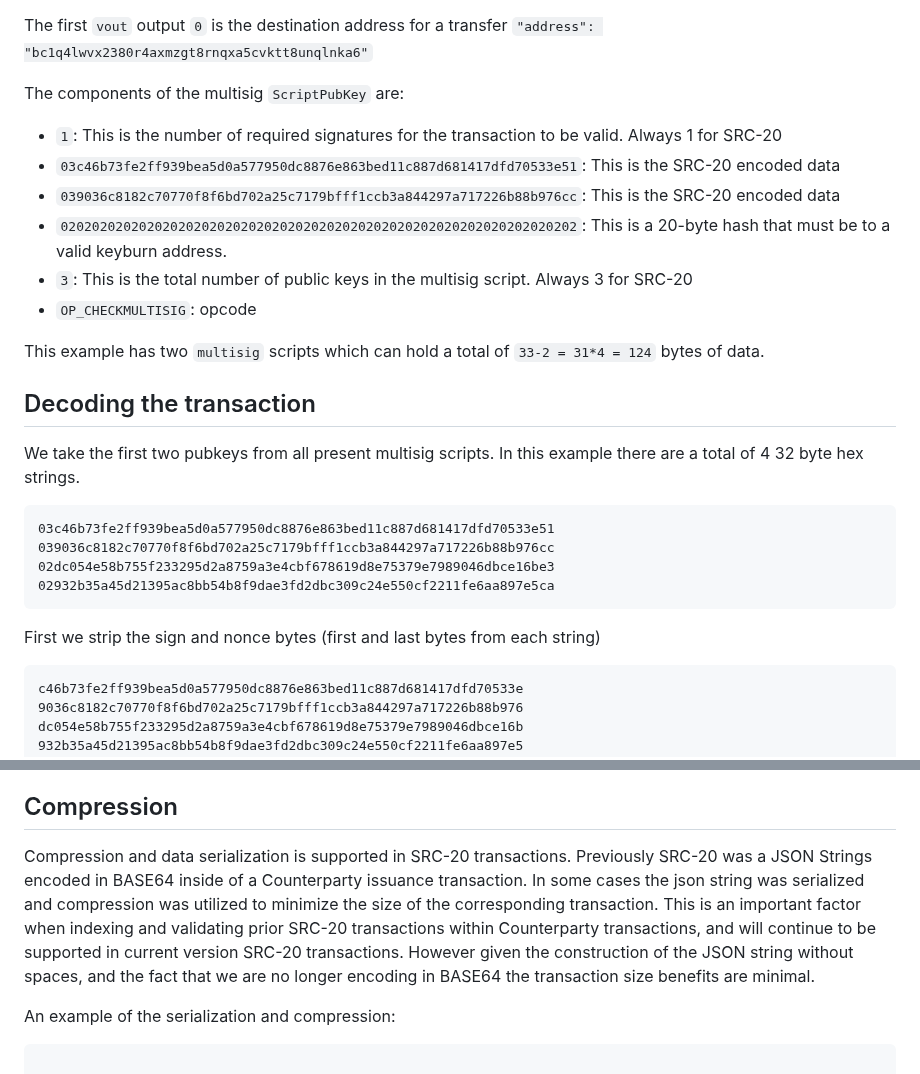
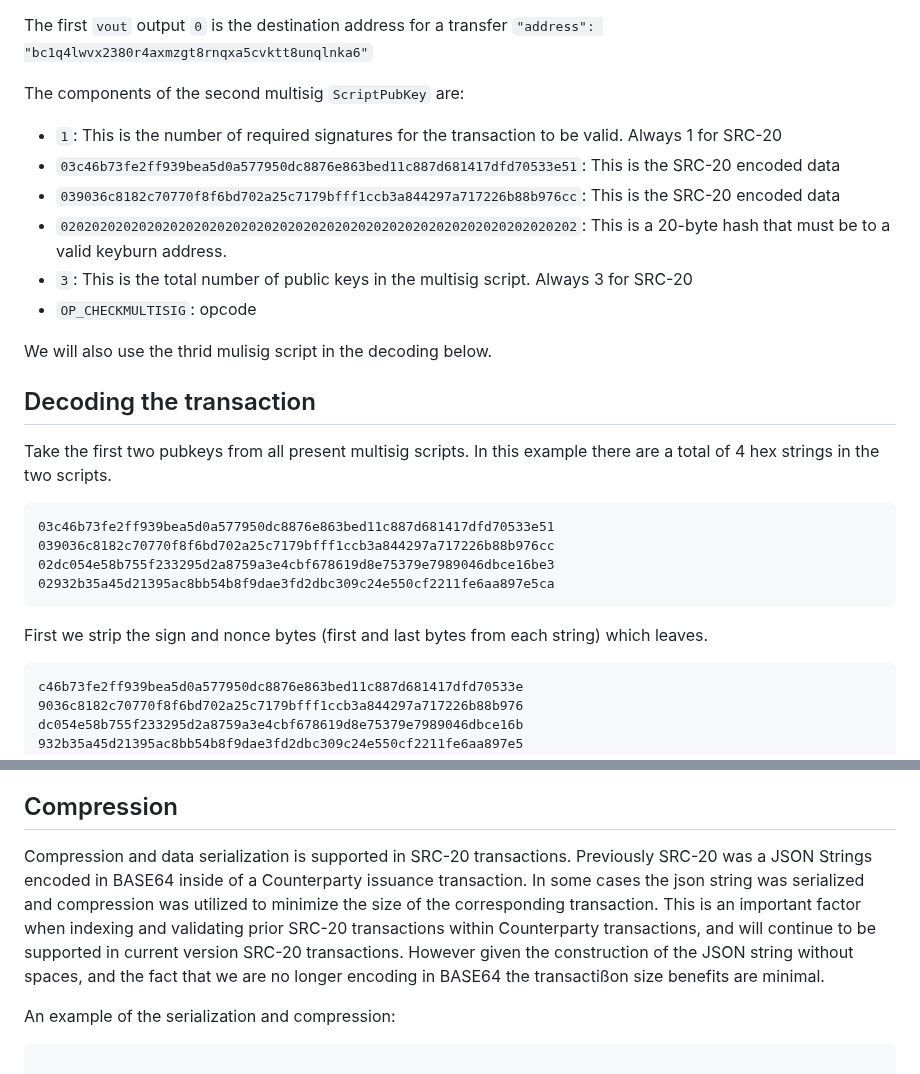
Before and after one commit to hydren-crypto/stampchain, a Markdown page: docs/src20.md, 2 parts joined by grey strips. Drawn GitHub-style.

Commit message:
chore: more src-20 specs

````diff
--- a/docs/src20.md
+++ b/docs/src20.md
@@ -205,7 +205,7 @@ The owner of the first input is considered the owner / source of the transaction
 
 The first `vout` output `0` is the destination address for a transfer `"address": "bc1q4lwvx2380r4axmzgt8rnqxa5cvktt8unqlnka6"`
 
-The components of the multisig `ScriptPubKey` are:
+The components of the second multisig `ScriptPubKey` are:
 
 - `1`: This is the number of required signatures for the transaction to be valid.  Always 1 for SRC-20
 - `03c46b73fe2ff939bea5d0a577950dc8876e863bed11c887d681417dfd70533e51`: This is the SRC-20 encoded data
@@ -214,19 +214,21 @@ The components of the multisig `ScriptPubKey` are:
 - `3`: This is the total number of public keys in the multisig script. Always 3 for SRC-20
 - `OP_CHECKMULTISIG`: opcode
 
+We will also use the thrid mulisig script in the decoding below.
 
-This example has two `multisig` scripts which can hold a total of `33-2 = 31*4 = 124` bytes of data.
+
 
 ## Decoding the transaction
 
-We take the first two pubkeys from all present multisig scripts. In this example there are a total of 4 32 byte hex strings.
+Take the first two pubkeys from all present multisig scripts. In this example there are a total of 4 hex strings in the two scripts.
 
 ```
 03c46b73fe2ff939bea5d0a577950dc8876e863bed11c887d681417dfd70533e51 039036c8182c70770f8f6bd702a25c7179bfff1ccb3a844297a717226b88b976cc
 02dc054e58b755f233295d2a8759a3e4cbf678619d8e75379e7989046dbce16be3 02932b35a45d21395ac8bb54b8f9dae3fd2dbc309c24e550cf2211fe6aa897e5ca
 ```
 
-First we strip the sign and nonce bytes (first and last bytes from each string)
+First we strip the sign and nonce bytes (first and last bytes from each string) which leaves.
+
 ```
 c46b73fe2ff939bea5d0a577950dc8876e863bed11c887d681417dfd70533e 9036c8182c70770f8f6bd702a25c7179bfff1ccb3a844297a717226b88b976
 dc054e58b755f233295d2a8759a3e4cbf678619d8e75379e7989046dbce16b 932b35a45d21395ac8bb54b8f9dae3fd2dbc309c24e550cf2211fe6aa897e5
@@ -258,7 +260,7 @@ In order to minimize the transaction size spaces are not used in the serialized
 
 ## Compression
 
-Compression and data serialization is supported in SRC-20 transactions.  Previously SRC-20 was a JSON Strings encoded in BASE64 inside of a Counterparty issuance transaction. In some cases the json string was serialized and compression was utilized to minimize the size of the corresponding transaction. This is an important factor when indexing and validating prior SRC-20 transactions within Counterparty transactions, and will continue to be supported in current version SRC-20 transactions. However given the construction of the JSON string without spaces, and the fact that we are no longer encoding in BASE64 the transaction size benefits are minimal.
+Compression and data serialization is supported in SRC-20 transactions.  Previously SRC-20 was a JSON Strings encoded in BASE64 inside of a Counterparty issuance transaction. In some cases the json string was serialized and compression was utilized to minimize the size of the corresponding transaction. This is an important factor when indexing and validating prior SRC-20 transactions within Counterparty transactions, and will continue to be supported in current version SRC-20 transactions. However given the construction of the JSON string without spaces, and the fact that we are no longer encoding in BASE64 the transactißon size benefits are minimal.
 
 An example of the serialization and compression:
 
````
